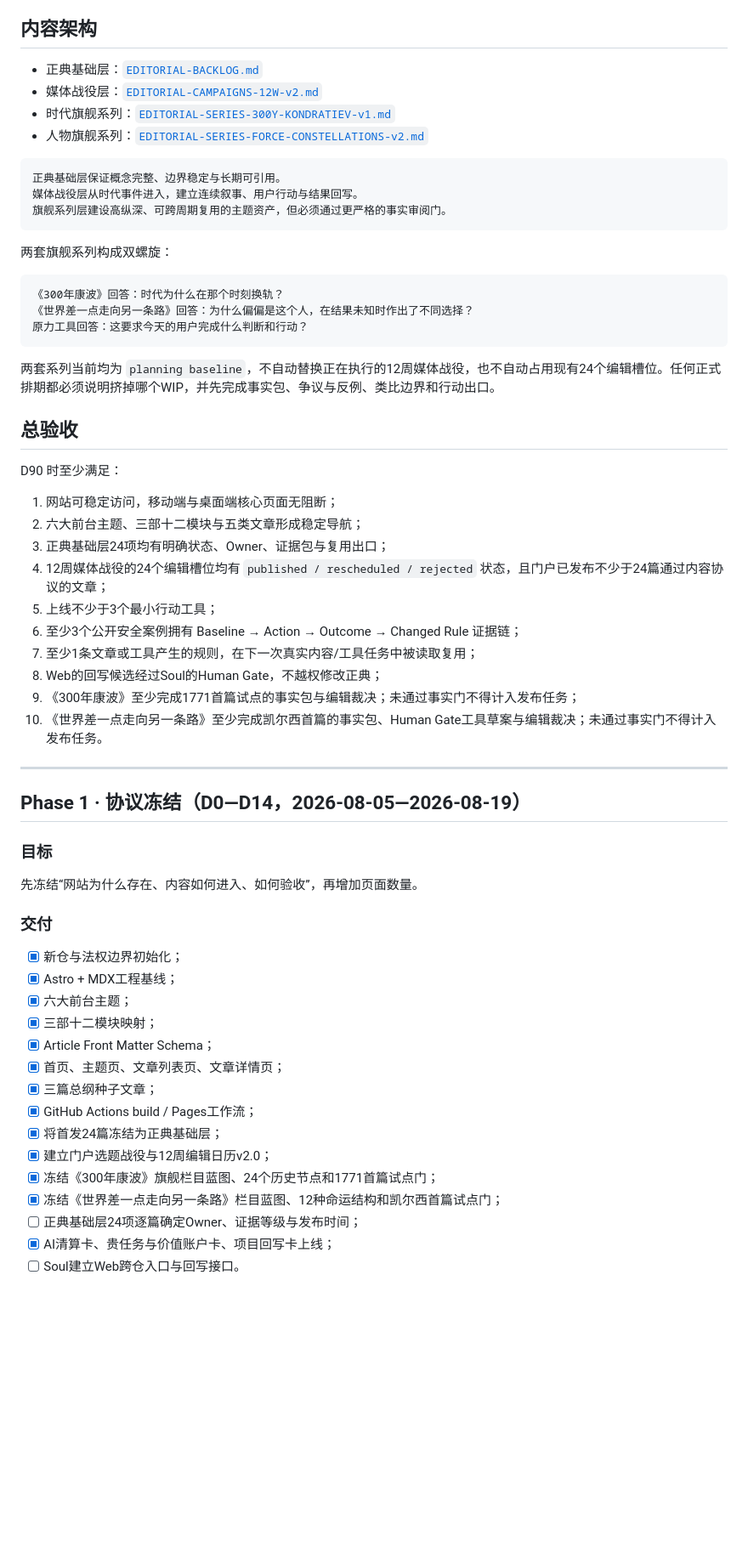
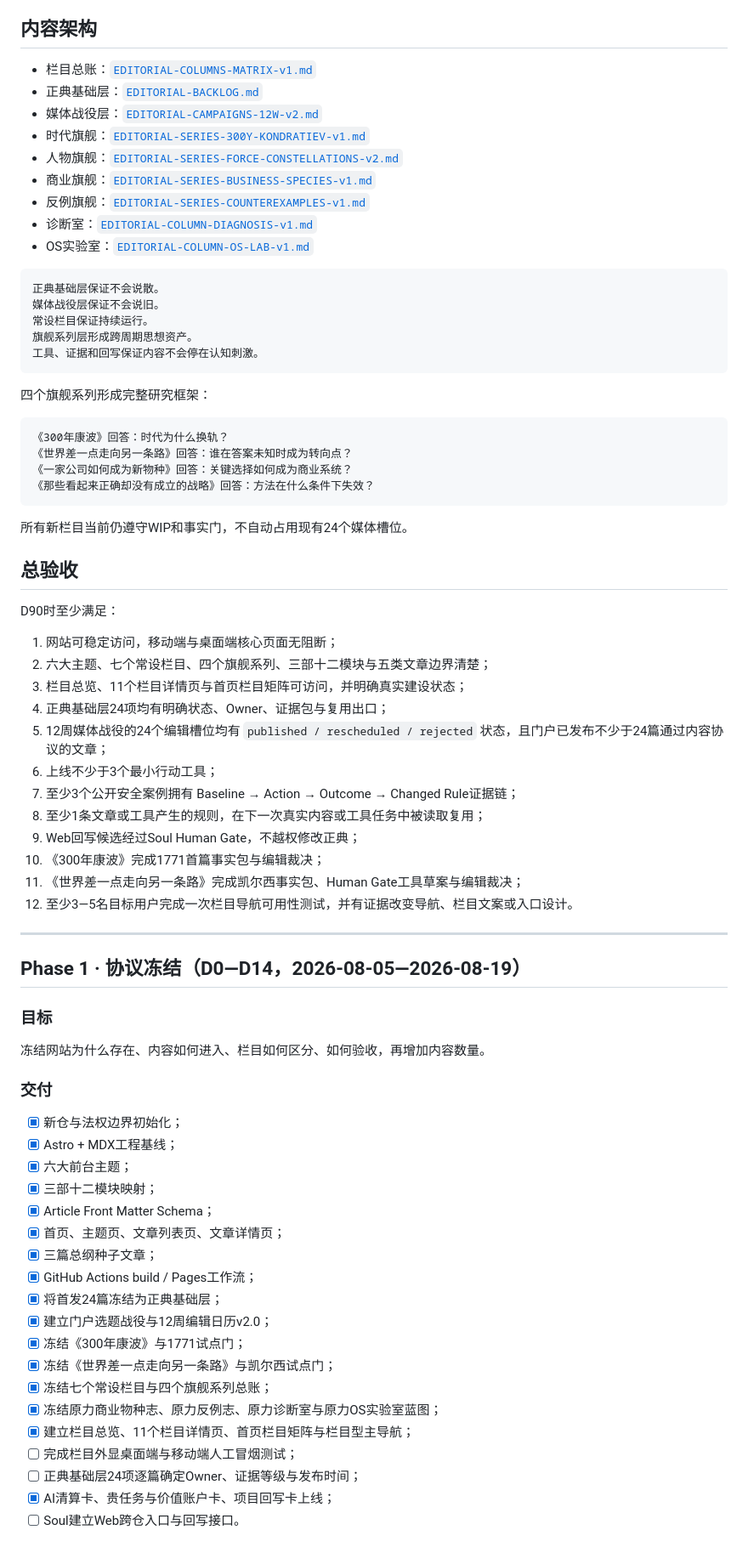
Before and after one commit to moonstachain/yuanli-strategy-web, a Markdown page: docs/ROADMAP-90D.md, the part around one of its changes. Shown at 85% size. GitHub-like rendering; blank space fills up the shorter version.

````diff
--- a/docs/ROADMAP-90D.md
+++ b/docs/ROADMAP-90D.md
@@ -7,41 +7,51 @@
 
 ## 内容架构
 
+- 栏目总账：[`EDITORIAL-COLUMNS-MATRIX-v1.md`](EDITORIAL-COLUMNS-MATRIX-v1.md)
 - 正典基础层：[`EDITORIAL-BACKLOG.md`](EDITORIAL-BACKLOG.md)
 - 媒体战役层：[`EDITORIAL-CAMPAIGNS-12W-v2.md`](EDITORIAL-CAMPAIGNS-12W-v2.md)
-- 时代旗舰系列：[`EDITORIAL-SERIES-300Y-KONDRATIEV-v1.md`](EDITORIAL-SERIES-300Y-KONDRATIEV-v1.md)
-- 人物旗舰系列：[`EDITORIAL-SERIES-FORCE-CONSTELLATIONS-v2.md`](EDITORIAL-SERIES-FORCE-CONSTELLATIONS-v2.md)
+- 时代旗舰：[`EDITORIAL-SERIES-300Y-KONDRATIEV-v1.md`](EDITORIAL-SERIES-300Y-KONDRATIEV-v1.md)
+- 人物旗舰：[`EDITORIAL-SERIES-FORCE-CONSTELLATIONS-v2.md`](EDITORIAL-SERIES-FORCE-CONSTELLATIONS-v2.md)
+- 商业旗舰：[`EDITORIAL-SERIES-BUSINESS-SPECIES-v1.md`](EDITORIAL-SERIES-BUSINESS-SPECIES-v1.md)
+- 反例旗舰：[`EDITORIAL-SERIES-COUNTEREXAMPLES-v1.md`](EDITORIAL-SERIES-COUNTEREXAMPLES-v1.md)
+- 诊断室：[`EDITORIAL-COLUMN-DIAGNOSIS-v1.md`](EDITORIAL-COLUMN-DIAGNOSIS-v1.md)
+- OS实验室：[`EDITORIAL-COLUMN-OS-LAB-v1.md`](EDITORIAL-COLUMN-OS-LAB-v1.md)
 
 ```text
-正典基础层保证概念完整、边界稳定与长期可引用。
-媒体战役层从时代事件进入，建立连续叙事、用户行动与结果回写。
-旗舰系列层建设高纵深、可跨周期复用的主题资产，但必须通过更严格的事实审阅门。
+正典基础层保证不会说散。
+媒体战役层保证不会说旧。
+常设栏目保证持续运行。
+旗舰系列层形成跨周期思想资产。
+工具、证据和回写保证内容不会停在认知刺激。
 ```
 
-两套旗舰系列构成双螺旋：
+四个旗舰系列形成完整研究框架：
 
 ```text
-《300年康波》回答：时代为什么在那个时刻换轨？
-《世界差一点走向另一条路》回答：为什么偏偏是这个人，在结果未知时作出了不同选择？
-原力工具回答：这要求今天的用户完成什么判断和行动？
+《300年康波》回答：时代为什么换轨？
+《世界差一点走向另一条路》回答：谁在答案未知时成为转向点？
+《一家公司如何成为新物种》回答：关键选择如何成为商业系统？
+《那些看起来正确却没有成立的战略》回答：方法在什么条件下失效？
 ```
 
-两套系列当前均为 `planning baseline`，不自动替换正在执行的12周媒体战役，也不自动占用现有24个编辑槽位。任何正式排期都必须说明挤掉哪个WIP，并先完成事实包、争议与反例、类比边界和行动出口。
+所有新栏目当前仍遵守WIP和事实门，不自动占用现有24个媒体槽位。
 
 ## 总验收
 
-D90 时至少满足：
+D90时至少满足：
 
 1. 网站可稳定访问，移动端与桌面端核心页面无阻断；
-2. 六大前台主题、三部十二模块与五类文章形成稳定导航；
-3. 正典基础层24项均有明确状态、Owner、证据包与复用出口；
-4. 12周媒体战役的24个编辑槽位均有 `published / rescheduled / rejected` 状态，且门户已发布不少于24篇通过内容协议的文章；
-5. 上线不少于3个最小行动工具；
-6. 至少3个公开安全案例拥有 Baseline → Action → Outcome → Changed Rule 证据链；
-7. 至少1条文章或工具产生的规则，在下一次真实内容/工具任务中被读取复用；
-8. Web的回写候选经过Soul的Human Gate，不越权修改正典；
-9. 《300年康波》至少完成1771首篇试点的事实包与编辑裁决；未通过事实门不得计入发布任务；
-10. 《世界差一点走向另一条路》至少完成凯尔西首篇的事实包、Human Gate工具草案与编辑裁决；未通过事实门不得计入发布任务。
+2. 六大主题、七个常设栏目、四个旗舰系列、三部十二模块与五类文章边界清楚；
+3. 栏目总览、11个栏目详情页与首页栏目矩阵可访问，并明确真实建设状态；
+4. 正典基础层24项均有明确状态、Owner、证据包与复用出口；
+5. 12周媒体战役的24个编辑槽位均有 `published / rescheduled / rejected` 状态，且门户已发布不少于24篇通过内容协议的文章；
+6. 上线不少于3个最小行动工具；
+7. 至少3个公开安全案例拥有 Baseline → Action → Outcome → Changed Rule证据链；
+8. 至少1条文章或工具产生的规则，在下一次真实内容或工具任务中被读取复用；
+9. Web回写候选经过Soul Human Gate，不越权修改正典；
+10. 《300年康波》完成1771首篇事实包与编辑裁决；
+11. 《世界差一点走向另一条路》完成凯尔西事实包、Human Gate工具草案与编辑裁决；
+12. 至少3—5名目标用户完成一次栏目导航可用性测试，并有证据改变导航、栏目文案或入口设计。
 
 ---
 
@@ -49,7 +59,7 @@ D90 时至少满足：
 
 ### 目标
 
-先冻结“网站为什么存在、内容如何进入、如何验收”，再增加页面数量。
+冻结网站为什么存在、内容如何进入、栏目如何区分、如何验收，再增加内容数量。
 
 ### 交付
 
@@ -63,8 +73,12 @@ D90 时至少满足：
 - [x] GitHub Actions build / Pages工作流；
 - [x] 将首发24篇冻结为正典基础层；
 - [x] 建立门户选题战役与12周编辑日历v2.0；
-- [x] 冻结《300年康波》旗舰栏目蓝图、24个历史节点和1771首篇试点门；
-- [x] 冻结《世界差一点走向另一条路》栏目蓝图、12种命运结构和凯尔西首篇试点门；
+- [x] 冻结《300年康波》与1771试点门；
+- [x] 冻结《世界差一点走向另一条路》与凯尔西试点门；
+- [x] 冻结七个常设栏目与四个旗舰系列总账；
+- [x] 冻结原力商业物种志、原力反例志、原力诊断室与原力OS实验室蓝图；
+- [x] 建立栏目总览、11个栏目详情页、首页栏目矩阵与栏目型主导航；
+- [ ] 完成栏目外显桌面端与移动端人工冒烟测试；
 - [ ] 正典基础层24项逐篇确定Owner、证据等级与发布时间；
 - [x] AI清算卡、贵任务与价值账户卡、项目回写卡上线；
 - [ ] Soul建立Web跨仓入口与回写接口。
````
Also changed, not shown: other parts of docs/ROADMAP-90D.md (+30 -20 lines).
